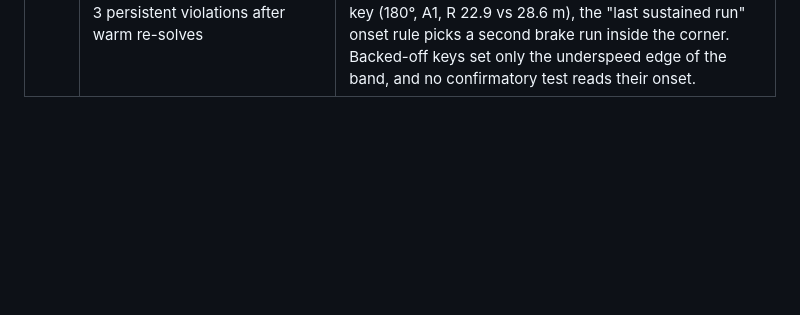
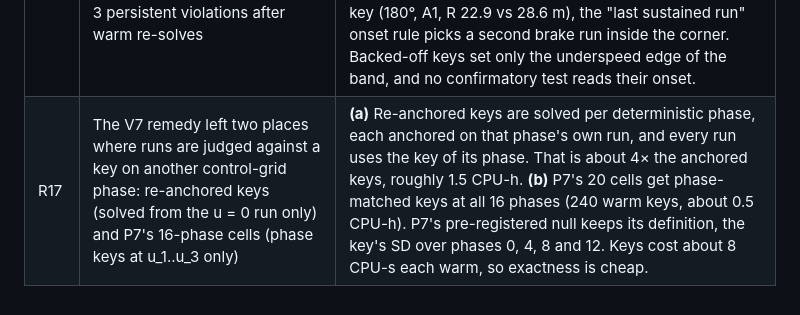
Before and after one commit to adrian0729/apexzero, a Markdown page: docs/interp/psychophysics-protocol.md, the part around the change. GitHub-like rendering; blank space fills up the shorter version.

Commit message:
Psychophysics protocol: ruling R17 (per-phase re-anchored keys; 16-phase keys on P7 cells)
Co-Authored-By: Claude Opus 5.5 <noreply@anthropic.com>

```diff
--- a/docs/interp/psychophysics-protocol.md
+++ b/docs/interp/psychophysics-protocol.md
@@ -1162,3 +1162,4 @@ The build (`docs/interp/IMPLEMENTATION.md`) raised these questions. Each ruling
 | R14 | Q tuning (protocol 7) asked for 100% deterministic completion on tier A and on tier D condition (a). From S1's real-lap state at Hockenheim corner 6, Q starts at 295 km/h 85 m before a kink whose centreline radius is 19 m. A centreline driver's own QSS envelope there is 285 km/h, so no c_v completes it; S1 takes the kink on a line that straightens it | **c_v is the largest choice that completes every tier A run and passes P4's competence gate on tier D condition (a)** (C ≥ 0.9: corners completing in at least 3 of 4 phases). That gate is the one Q's verdict uses. Corners Q cannot complete are listed as limits of centreline driving. Implementation fix found along the way: Q's braking clip used only the front axle's friction room, so braking from a mid-corner start spun the car. It now uses the tighter axle. |
 | R15 | Validation V1–V11 (step 4): V2, V5, V7 and V9 failed; b = 10% | **V2:** one A1 cell differs by 0.117 m/s (limit 0.1) between 600- and 800-step windows. A1 already uses W = 800, so the remedy is in place; the residual is listed. **V5:** some left/right pairs settle in different near-equal optima (relative J up to 5e-6; v_e up to 0.24 m/s). The mirror shortcut is blocked, so both directions are solved, as 6.5 prescribes. **V7:** v_e* moves by up to 0.67 m/s with the control-grid phase. Phase-matched keys are solved for every braking cell, as 6.5 prescribes, and every error, speed errors included, is judged against the key at the run's own phase when one exists. **V9 (investigated):** the backed-off constraint binds; the nominal key exceeds 8° slip for 4–18 steps in every validation cell. Ordering violations are at most 0.15 m/s on v_e* and 0.21 m/s on v_min*, within the near-equal-optimum spread V5 measured and an order of magnitude below b. "Fewer slip-active steps at 8°" cannot separate a key allowed 8.5° from one allowed 10°, so it is not used. Accepted. **b:** V8 clips the band at its 10% ceiling, because the median far-field cost of entering 10% slow is 0.043 s, below the 0.10 s rule; this is the pre-registered rule's outcome. **Cost:** keys cost about 7.5 CPU-h against the protocol's 50, so no budget cut fires. |
 | R16 | Key acceptance (step 4): 523 P0 keys, 0 unsolved, 0 infeasible, 7 multi-basin; V6 lists 3 persistent violations after warm re-solves | **Listed, as 6.5 prescribes.** (1) and (2): v_min* at R 9.4 m exceeds R 10.5 m by 0.28 m/s (90°, A2, both directions). Typical ramps l_typ(R) change the corner's shape with R, so nominal R is not a strict severity order; every curve therefore also uses v_min* (2.2). (3): on one backed-off key (180°, A1, R 22.9 vs 28.6 m), the "last sustained run" onset rule picks a second brake run inside the corner. Backed-off keys set only the underspeed edge of the band, and no confirmatory test reads their onset. |
+| R17 | The V7 remedy left two places where runs are judged against a key on another control-grid phase: re-anchored keys (solved from the u = 0 run only) and P7's 16-phase cells (phase keys at u_1..u_3 only) | **(a)** Re-anchored keys are solved per deterministic phase, each anchored on that phase's own run, and every run uses the key of its phase. That is about 4× the anchored keys, roughly 1.5 CPU-h. **(b)** P7's 20 cells get phase-matched keys at all 16 phases (240 warm keys, about 0.5 CPU-h). P7's pre-registered null keeps its definition, the key's SD over phases 0, 4, 8 and 12. Keys cost about 8 CPU-s each warm, so exactness is cheap. |
```
